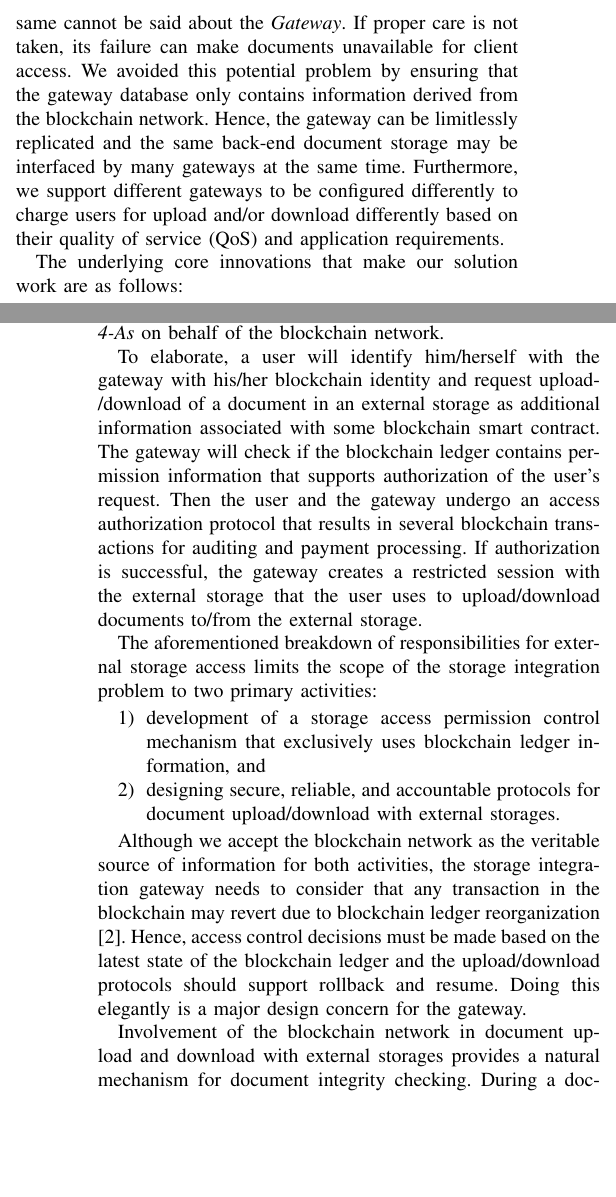
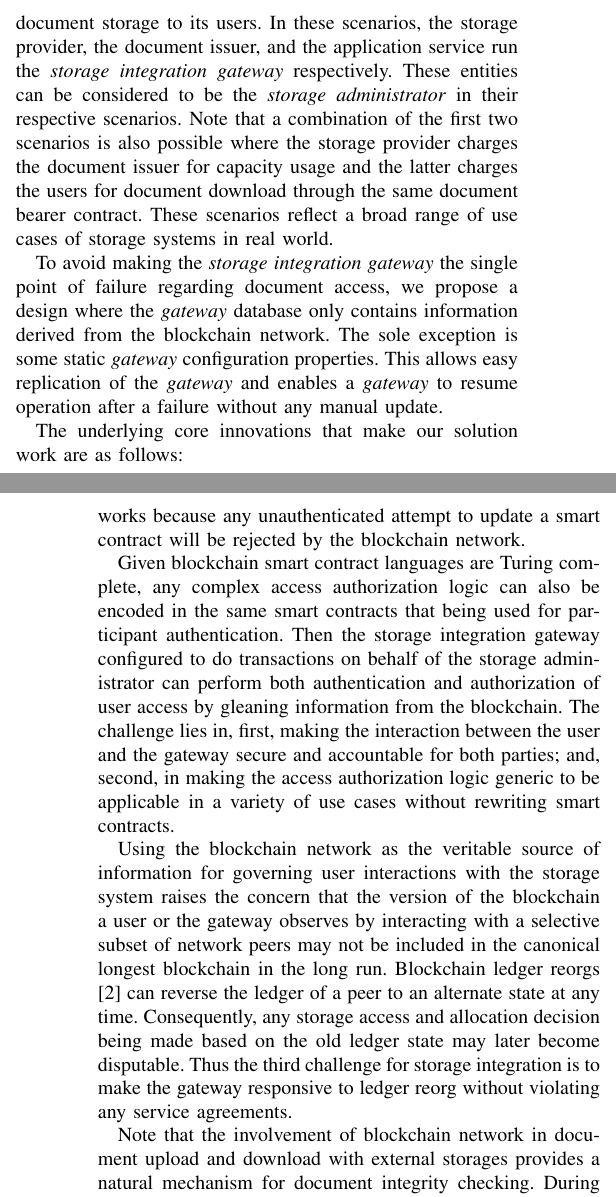
Before and after one commit to MuhammadNurYanhaona/bc-storage-paper, a LaTeX paper (IPDPS-Version/storage-integration-paper.tex, which reads IPDPS-Version/intro.tex, IPDPS-Version/scope.tex): two parts of the columns of pages 2 and 3 of 10, joined at a grey line, cut at the place of the change, the shorter picture padded with empty space. Compiled offline with pdfLaTeX; a missing font is replaced by an installed copy or a similar font; a LaTeX package or settings file that is missing is left out.

Commit message:
Adjusted the introduction and the scope sections

```diff
--- a/IPDPS-Version/intro.tex
+++ b/IPDPS-Version/intro.tex
@@ -23,7 +23,10 @@ Figure~\ref{fig-1} depicts a high-level description of the system architecture o
 \includegraphics[width=0.48\textwidth]{system-architecture}
 \caption{External Storage System Integration Model}\label{fig-1}
 \end{figure}
-Observant readers will notice that the \textit{Blockchain Network} and the back-end \textit{Document Storage} of Figure \ref{fig-1} can scale up to meet users' high-availability and other quality of service needs. However, the same cannot be said about the \textit{Gateway}. If proper care is not taken, its failure can make documents unavailable for client access. We avoided this potential problem by ensuring that the gateway database only contains information derived from the blockchain network. Hence, the gateway can be limitlessly replicated and the same back-end document storage may be interfaced by many gateways at the same time. Furthermore, we support different gateways to be configured differently to charge users for upload and/or download differently based on their quality of service (QoS) and application requirements.
+
+The arrangement of Figure~\ref{fig-1} can primarily be used in three different scenarios. First, a storage capacity provider can use it to introduce transparency of pricing and contractual obligation on its capacity and bandwidth usage. Second, an issuer of important documents such as a government agency can use it to define document access restrictions and to apply a paid document access strategy. Finally, a blockchain-based application service can use it to offload the cost of document storage to its users. In these scenarios, the storage provider, the document issuer, and the application service run the \textit{storage integration gateway} respectively. These entities can be considered to be the \textit{storage administrator} in their respective scenarios. Note that a combination of the first two scenarios is also possible where the storage provider charges the document issuer for capacity usage and the latter charges the users for document download through the same document bearer contract. These scenarios reflect a broad range of use cases of storage systems in real world.
+
+To avoid making the \textit{storage integration gateway} the single point of failure regarding document access, we propose a design where the \textit{gateway} database only contains information derived from the blockchain network. The sole exception is some static \textit{gateway} configuration properties. This allows easy replication of the \textit{gateway} and enables a \textit{gateway} to resume operation after a failure without any manual update.
 
 The underlying core innovations that make our solution work are as follows:
 \begin{enumerate}
--- a/IPDPS-Version/scope.tex
+++ b/IPDPS-Version/scope.tex
@@ -2 +2,2 @@
 \label{s-scope}
+Any interaction between a storage administrator and a user of documents can only be of two types. A user either uploads or downloads a document to/from the storage system controlled by the administrator. The two participants of the interaction know each other by their blockchain identity (i.e., blockchain address) and any obligation of service between the administrator and the user is encoded in some blockchain smart contracts. In this arrangement, the parties can prove their identities to each other by simply being able to do blockchain transactions that update the relevant smart contracts. This works because any unauthenticated attempt to update a smart contract will be rejected by the blockchain network.
@@ -4,19 +4,8 @@ To discuss the scope of the external storage integration problem, the reader fir
 
-We envision that the application logic of a blockchain powered application (subsequently referred as a \textit{Blockchain Application}) will be stored in the blockchain network in the form of blockchain smart contracts. Information update, payment processing, and any auditing initiated by users' access to the blockchain application will be governed by those smart contracts and reflected as transactions in the blockchain ledger. If we categorize aspects of users' interaction with a blockchain application into \textit{4--As}: \textit{Authentication} of user, \textit{Authorization} of request, \textit{Access} to information, and \textit{Audit} of change; all \textit{4-As} are handled by the blockchain network -- except for the case of access/updating documents such as files and images.
+Given blockchain smart contract languages are Turing complete, any complex access authorization logic can also be encoded in the same smart contracts that being used for participant authentication. Then the storage integration gateway configured to do transactions on behalf of the storage administrator can perform both authentication and authorization of user access by gleaning information from the blockchain. The challenge lies in, first, making the interaction between the user and the gateway secure and accountable for both parties; and, second, in making the access authorization logic generic to be applicable in a variety of use cases without rewriting smart contracts.
 
-Such documents will reside in one or more external document storage systems. Hence \textit{4-As} related to document access/update cannot be handled by the blockchain network as being done for other user interactions. A feasible alternative is that a user's blockchain identity and information in the blockchain ledger set the rules for the user's access to external storage systems. Then a gateway service interacting with both the blockchain network and the storage systems enforces the \textit{4-As} on behalf of the blockchain network.
+Using the blockchain network as the veritable source of information for governing user interactions with the storage system raises the concern that the version of the blockchain a user or the gateway observes by interacting with a selective subset of network peers may not be included in the canonical longest blockchain in the long run. Blockchain ledger reorgs \cite{reorg} can reverse the ledger of a peer to an alternate state at any time. Consequently, any storage access and allocation decision being made based on the old ledger state may later become disputable. Thus the third challenge for storage integration is to make the gateway responsive to ledger reorg without violating any service agreements.
 
-To elaborate, a user will identify him/herself with the gateway with his/her blockchain identity and request upload/download of a document in an external storage as additional information associated with some blockchain smart contract. The gateway will check if the blockchain ledger contains permission information that supports authorization of the user's request. Then the user and the gateway undergo an access authorization protocol that results in several blockchain transactions for auditing and payment processing. If authorization is successful, the gateway creates a restricted session with the external storage that the user uses to upload/download documents to/from the external storage.
+Note that the involvement of blockchain network in document upload and download with external storages provides a natural mechanism for document integrity checking. During a document upload, a short and unique document signature can be generated from the document content and stored in the associated blockchain smart contract. During a download, the client application can recompute the signature from the downloaded content and match that with the signature found in the blockchain smart contract. If the two signatures do not match then the document has been modified or corrupted outside the guidance of the blockchain network.
 
-The aforementioned breakdown of responsibilities for external storage access limits the scope of the storage integration problem to two primary activities:
-
-\begin{enumerate}
-\item development of a storage access permission control mechanism that exclusively uses blockchain ledger information, and
-\item designing secure, reliable, and accountable protocols for document upload/download with external storages.
-\end{enumerate}
-
-Although we accept the blockchain network as the veritable source of information for both activities, the storage integration gateway needs to consider that any transaction in the blockchain may revert due to blockchain ledger reorganization \cite{reorg}. Hence, access control decisions must be made based on the latest state of the blockchain ledger and the upload/download protocols should support rollback and resume. Doing this elegantly is a major design concern for the gateway.
-
-Involvement of the blockchain network in document upload and download with external storages provides a natural mechanism for document integrity checking. During a document upload, a short and unique document signature can be generated from the document content and stored in the associated blockchain smart contract. During a download, the client application can recompute the signature from the downloaded content and match that with the signature found in the blockchain smart contract. If the two signatures do not match then the document has been modified or corrupted outside the guidance of the blockchain network.
-
-Subsequent sections chronologically describes the upload and download protocols, the permission control mechanism, and the gateway design.
+Subsequent sections describes how we solve the three core challenges for storage system integration with blockchain.
```
Also changed, not shown: IPDPS-Version/storage-integration-paper.tex (+2 -2 lines), IPDPS-Version/storage-integration-paper.pdf, IPDPS-Version/intro.tex (8 more changed lines), IPDPS-Version/scope.tex (3 more changed lines), 3 other files.
